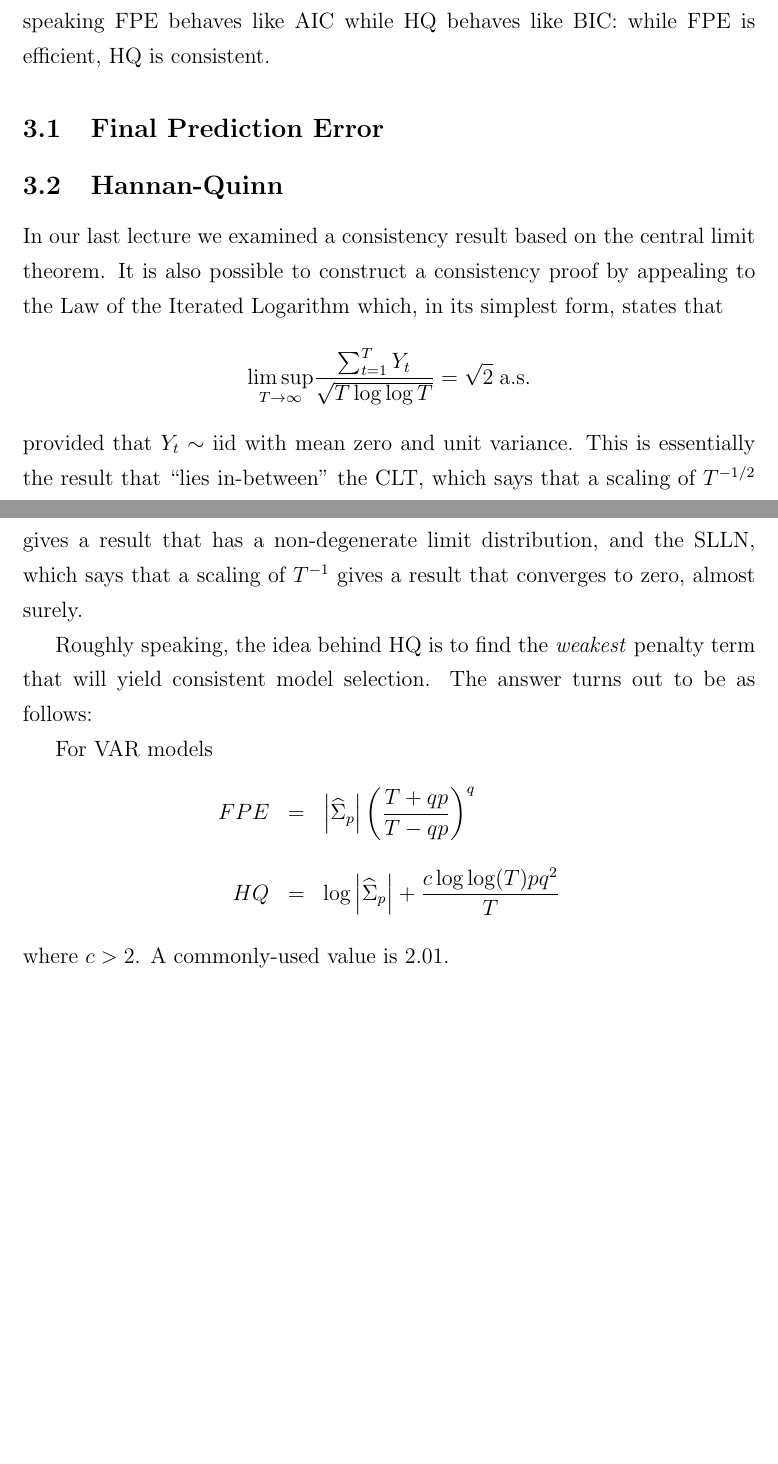
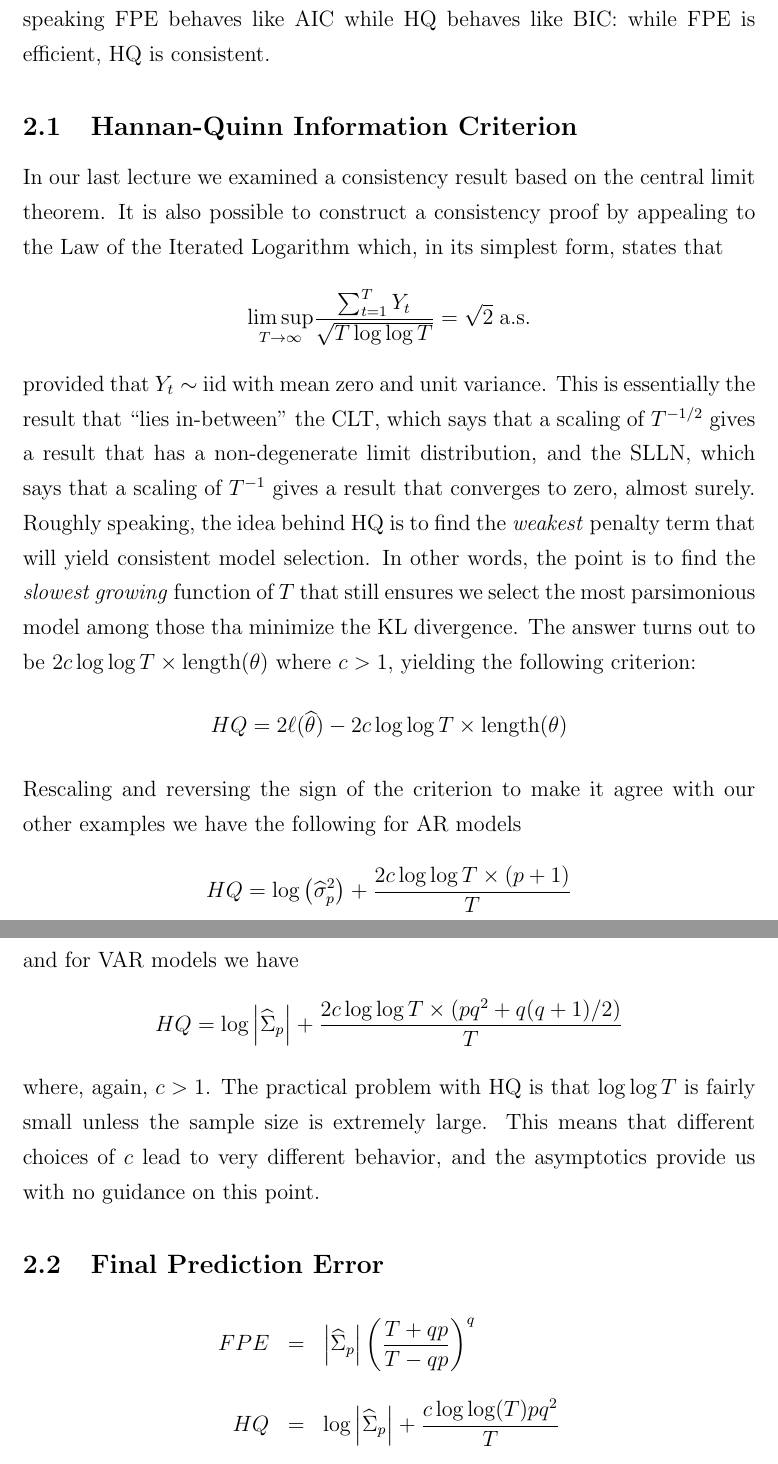
Before and after one commit to fditraglia/econ722, a LaTeX problem sheet (lecture04_roundup_and_examples.tex): two parts of pages 10 and 11 of 11 before the commit and two parts of pages 7 and 8 of 11 after it, joined at a grey line, cut so that both start at the same text, the shorter picture padded with empty space. Compiled offline with pdfLaTeX.

Commit message:
rearranged some material

```diff
--- a/lecture04_roundup_and_examples.tex
+++ b/lecture04_roundup_and_examples.tex
@@ -129,6 +129,28 @@ as explained in Chapter 5 of McQuarrie and Tsai (1998). For each of the precedin
 
 \subsection{Corrected AIC for State Space Models}
 As the lag length $p$ grows, the number of parameters in a VAR$(p)$ model explodes, and can easily come close to the effective sample size. In situations like this, AIC is known to perform poorly. The bias correction $2\times \mbox{length}(\theta)$ is based on a large-sample argument and fails to provide a good approximation when the number of parameters is too close to the sample size, leading the AIC to choose models that are in general ``too large'' to acheive our target of minimizing the KL divergence.\footnote{Cavanaugh \& Shumway (1997) suggest $\mbox{length}(\theta) \approx T/2$ as a rough approximation of what counts as ``too many parameters relative to sample size'' for the AIC to work well.} The idea behind the AIC$_c$ of Hurvich and Tsai (1989) was to provide a better approximation to the AIC bias correction for AR models under a certain set of assumptions. In a similar vein, Cavanaugh \& Shumway (1997) propose a refined AIC, the AIC$_b$, for general state space models. Rather than deriving an analytical correction term, they suggest using the bootstrap to approximate the bias of the maximized log-likelihood as an estimator of the expected log likelihood, using the state-space bootstrap procedure proposed by Stoffer and Wall (1991).
+
+\section{Two Additional Criteria}
+We've already covered the most commonly used model selection criteria, but there are two others that come up from time to time: Akaike's Final Prediction Error (FPE), and the Hannan-Quinn Information Criterion (HQ). Roughly speaking FPE behaves like AIC while HQ behaves like BIC: while FPE is efficient, HQ is consistent.
+
+\subsection{Hannan-Quinn Information Criterion}
+In our last lecture we examined a consistency result based on the central limit theorem. It is also possible to construct a consistency proof by appealing to the Law of the Iterated Logarithm which, in its simplest form, states that
+	$$\underset{T \rightarrow \infty}{\lim \sup}\frac{\sum_{t=1}^T Y_t}{\sqrt{T \log \log T}} = \sqrt{2} \; \mbox{a.s.}$$
+provided that $Y_t \sim$ iid with mean zero and unit variance. This is essentially the result that ``lies in-between'' the CLT, which says that a scaling of $T^{-1/2}$ gives a result that has a non-degenerate limit distribution, and the SLLN, which says that a scaling of $T^{-1}$ gives a result that converges to zero, almost surely. Roughly speaking, the idea behind HQ is to find the \emph{weakest} penalty term that will yield consistent model selection. In other words, the point is to find the \emph{slowest growing} function of $T$ that still ensures we select the most parsimonious model among those tha minimize the KL divergence. The answer turns out to be $2c \log \log T \times \mbox{length}(\theta) $ where $c > 1$, yielding the following criterion:
+	$$HQ = 2 \ell(\widehat{\theta}) - 2c \log \log T \times \mbox{length}(\theta) $$
+Rescaling and reversing the sign of the criterion to make it agree with our other examples we have the following for AR models
+	$$HQ = \log\left(\widehat{\sigma}^2_p \right) + \frac{2c \log \log T \times (p+1)}{T}$$
+and for VAR models we have
+	$$HQ = \log \left| \widehat{\Sigma}_p\right| +  \frac{2c \log\log T \times (pq^2 + q(q+1)/2)}{T}$$
+where, again, $c > 1$. The practical problem with HQ is that $\log \log T$ is fairly small unless the sample size is extremely large. This means that different choices of $c$ lead to very different behavior, and the asymptotics provide us with no guidance on this point.
+
+
+\subsection{Final Prediction Error}
+\begin{eqnarray*}
+	FPE &=& \left| \widehat{\Sigma}_p \right| \left( \frac{T + qp}{T - qp}\right)^q\\ \\
+	HQ &=& \log \left| \widehat{\Sigma}_p\right| +  \frac{c \log\log(T)pq^2}{T}
+\end{eqnarray*}
+
 
 
 \section{More on Cross-Validation}
@@ -168,24 +190,7 @@ In principle, we could use the $h$-block idea in other settings as well, for exa
 The idea of $h$-block cross-validation can also be adapted to versions of cross-validation other than leave-one-out. For details, see Racine (2000) who proves the consistency of a particular flavor of cross-validation, so-called ``$hv$-block,'' for dependent data.
 
 
-\section{Two Additional Criteria}
-We've already covered the most commonly used model selection criteria, but there are two others that come up from time to time: Akaike's Final Prediction Error (FPE), and the Hannan-Quinn Information Criterion (HQ). Roughly speaking FPE behaves like AIC while HQ behaves like BIC: while FPE is efficient, HQ is consistent.
 
-\subsection{Final Prediction Error}
-\subsection{Hannan-Quinn}
-In our last lecture we examined a consistency result based on the central limit theorem. It is also possible to construct a consistency proof by appealing to the Law of the Iterated Logarithm which, in its simplest form, states that
-	$$\underset{T \rightarrow \infty}{\lim \sup}\frac{\sum_{t=1}^T Y_t}{\sqrt{T \log \log T}} = \sqrt{2} \; \mbox{a.s.}$$
-provided that $Y_t \sim$ iid with mean zero and unit variance. This is essentially the result that ``lies in-between'' the CLT, which says that a scaling of $T^{-1/2}$ gives a result that has a non-degenerate limit distribution, and the SLLN, which says that a scaling of $T^{-1}$ gives a result that converges to zero, almost surely.
-
-Roughly speaking, the idea behind HQ is to find the \emph{weakest} penalty term that will yield consistent model selection. The answer turns out to be as follows:
-
-
-For VAR models
-\begin{eqnarray*}
-	FPE &=& \left| \widehat{\Sigma}_p \right| \left( \frac{T + qp}{T - qp}\right)^q\\ \\
-	HQ &=& \log \left| \widehat{\Sigma}_p\right| +  \frac{c \log\log(T)pq^2}{T}
-\end{eqnarray*}
-where $c > 2$. A commonly-used value is $2.01$.
 
 
 
```
Also changed, not shown: lecture04_roundup_and_examples.pdf, lecture04_roundup_and_examples.tex (2 more changed lines).
